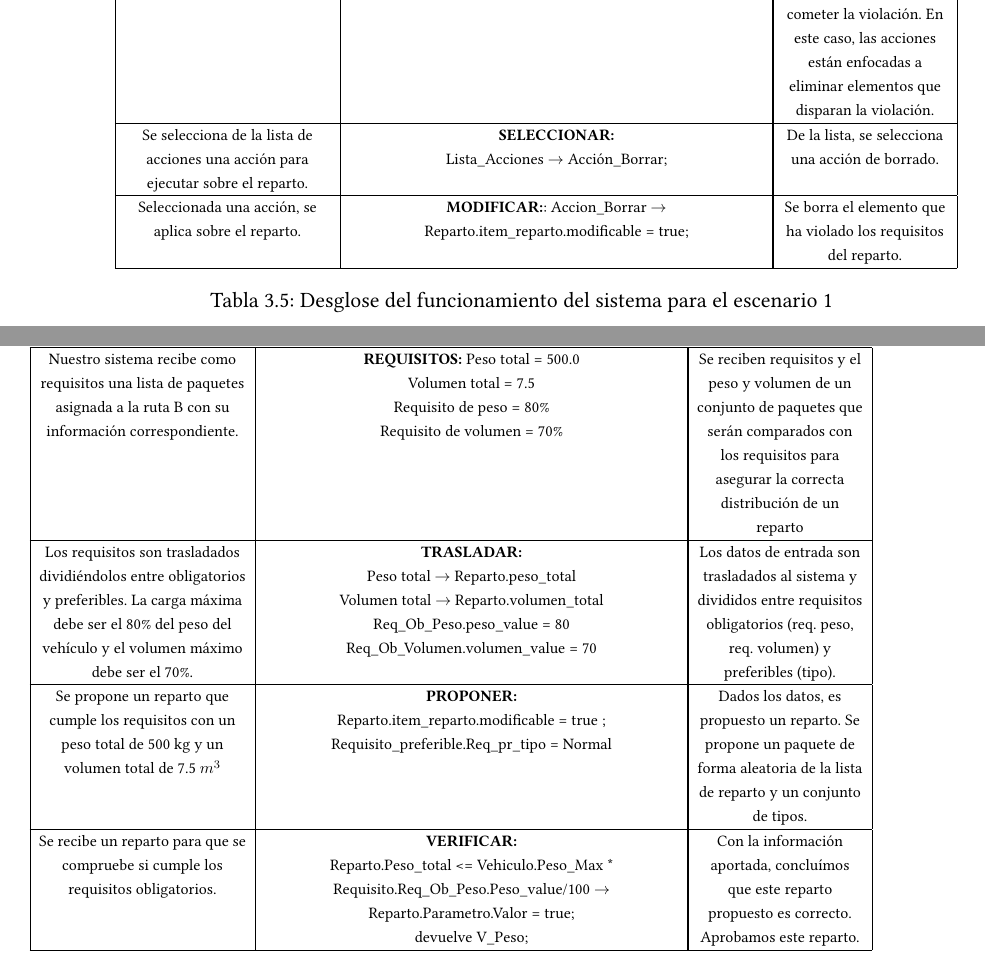
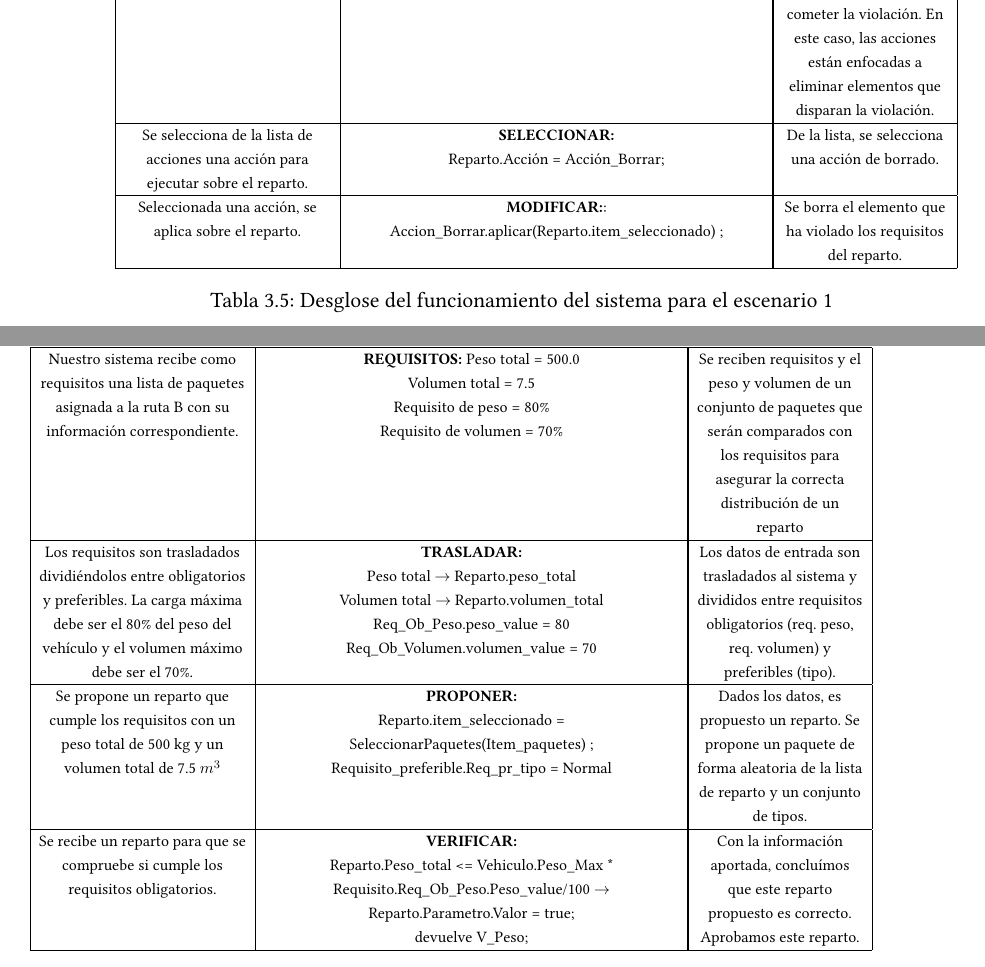
Before and after one commit to PedroPazosCurra/Desarrollo_Sistema_Inteligente, a LaTeX document (main.tex, which reads contido/Tema_3.tex): two parts of pages 49 and 50 of 58, joined at a grey line, cut so that both start at the same text. Compiled offline with XeLaTeX.

Commit message:
Modificacion de parte de los escenarios. Nos falta por revisar critica y verificar.

```diff
--- a/contido/Tema_3.tex
+++ b/contido/Tema_3.tex
@@ -385,15 +385,15 @@ La empresa actualmente cuenta con tres rutas, conocidas como \textbf{Ruta A, Rut
       \hline
       \multicolumn{1}{|p{5.0cm}|}{\centering Los requisitos son trasladados dividiéndolos entre obligatorios y preferibles. La carga máxima debe ser el 80\% del peso del vehículo y el volumen máximo debe ser el 70\%. \\ }& \multicolumn{1}{|p{10.0cm}|}{\centering \textbf{TRASLADAR:} \\ Peso total $\rightarrow$ Reparto.peso\_total \\ Volumen total → Reparto.volumen\_total \\ Req\_Ob\_Peso.peso\_value = 80 \\ Req\_Ob\_Volumen.volumen\_value = 70 \\} & \multicolumn{1}{|p{4.0cm}|}{\centering Los datos de entrada son trasladados al sistema y divididos entre requisitos obligatorios (req. peso, req. volumen) y preferibles (tipo).}\\
       \hline
-      \multicolumn{1}{|p{5.0cm}|}{\centering Se propone un reparto que cumple los requisitos con un peso total de 700 kg y un volumen total de 10.5 $m^3$}& \multicolumn{1}{|p{10.0cm}|}{\centering \textbf{PROPONER:} \\ Reparto.item\_reparto.modificable = true ;\\ Requisito\_preferible.Req\_pr\_tipo = Normal} & \multicolumn{1}{|p{4.0cm}|}{\centering Dados los datos, es propuesto un reparto. Se propone un paquete de forma aleatoria de la lista de reparto y un conjunto de tipos.}\\
+      \multicolumn{1}{|p{5.0cm}|}{\centering Se propone un reparto que cumple los requisitos con un peso total de 700 kg y un volumen total de 10.5 $m^3$}& \multicolumn{1}{|p{10.0cm}|}{\centering \textbf{PROPONER:} \\ Reparto.item\_seleccionado = SeleccionarPaquetes(Item\_paquetes) ;\\ Requisito\_preferible.Req\_pr\_tipo = Normal} & \multicolumn{1}{|p{4.0cm}|}{\centering Dados los datos, es propuesto un reparto. Se propone un paquete de forma aleatoria de la lista de reparto y un conjunto de tipos.}\\
       \hline
       \multicolumn{1}{|p{5.0cm}|}{\centering Se recibe un reparto para que se compruebe si cumple los requisitos obligatorios.}& \multicolumn{1}{|p{10.0cm}|}{\centering \textbf{VERIFICAR:} \\ Reparto.Peso\_total >= Vehiculo.Peso\_Max * Requisito.Req\_Ob\_Peso.Peso\_value/100 $\rightarrow$  Reparto.Parametro.Valor = false;\\ devuelve V\_Peso;} & \multicolumn{1}{|p{4.0cm}|}{\centering Con la información aportada, concluímos que este reparto propuesto da una violación por peso, pues 700 kg >= 80\% del peso máximo del vehículo. Denegamos este reparto y devuelve la violación por peso.}\\
       \hline
       \multicolumn{1}{|p{5.0cm}|}{\centering El reparto anterior tuvo una violación de peso en la fase de verificación}& \multicolumn{1}{|p{10.0cm}|}{\centering \textbf{CRITICAR:} (Reparto.vehiculo.violacion = V\_Peso) $\rightarrow$ Lista\_acciones AÑADE Accion\_Borrar;} & \multicolumn{1}{|p{4.0cm}|}{\centering Debido al tipo de violación, se devuelve una lista de acciones posibles que cumplen preferentemente los requisitos preferibles y que permiten dejar de cometer la violación. En este caso, las acciones están enfocadas a eliminar elementos que disparan la violación.}\\
       \hline
-      \multicolumn{1}{|p{5.0cm}|}{\centering Se selecciona de la lista de acciones una acción para ejecutar sobre el reparto.}& \multicolumn{1}{|p{10.0cm}|}{\centering \textbf{SELECCIONAR:} \\ Lista\_Acciones $\rightarrow$ Acción\_Borrar;} & \multicolumn{1}{|p{4.0cm}|}{\centering De la lista, se selecciona una acción de borrado.}\\
+      \multicolumn{1}{|p{5.0cm}|}{\centering Se selecciona de la lista de acciones una acción para ejecutar sobre el reparto.}& \multicolumn{1}{|p{10.0cm}|}{\centering \textbf{SELECCIONAR:} \\ Reparto.Acción = Acción\_Borrar; \\  } & \multicolumn{1}{|p{4.0cm}|}{\centering De la lista, se selecciona una acción de borrado.}\\
       \hline
-      \multicolumn{1}{|p{5.0cm}|}{\centering Seleccionada una acción, se aplica sobre el reparto.}& \multicolumn{1}{|p{10.0cm}|}{\centering \textbf{MODIFICAR:}: Accion\_Borrar $\rightarrow$ Reparto.item\_reparto.modificable = true;} & \multicolumn{1}{|p{4.0cm}|}{\centering Se borra el elemento que ha violado los requisitos del reparto.}\\
+      \multicolumn{1}{|p{5.0cm}|}{\centering Seleccionada una acción, se aplica sobre el reparto.}& \multicolumn{1}{|p{10.0cm}|}{\centering \textbf{MODIFICAR:}: Accion\_Borrar.aplicar(Reparto.item\_seleccionado) ;} & \multicolumn{1}{|p{4.0cm}|}{\centering Se borra el elemento que ha violado los requisitos del reparto.}\\
       \hline
     \end{tabular}
   }
@@ -415,7 +415,7 @@ La empresa actualmente cuenta con tres rutas, conocidas como \textbf{Ruta A, Rut
       \hline
       \multicolumn{1}{|p{5.0cm}|}{\centering Los requisitos son trasladados dividiéndolos entre obligatorios y preferibles. La carga máxima debe ser el 80\% del peso del vehículo y el volumen máximo debe ser el 70\%. \\ }& \multicolumn{1}{|p{10.0cm}|}{\centering \textbf{TRASLADAR:} \\ Peso total $\rightarrow$ Reparto.peso\_total \\ Volumen total $\rightarrow$ Reparto.volumen\_total \\ Req\_Ob\_Peso.peso\_value = 80 \\ Req\_Ob\_Volumen.volumen\_value = 70 \\} & \multicolumn{1}{|p{4.0cm}|}{\centering Los datos de entrada son trasladados al sistema y divididos entre requisitos obligatorios (req. peso, req. volumen) y preferibles (tipo).}\\
       \hline
-      \multicolumn{1}{|p{5.0cm}|}{\centering Se propone un reparto que cumple los requisitos con un peso total de 500 kg y un volumen total de 7.5 $m^3$}& \multicolumn{1}{|p{10.0cm}|}{\centering \textbf{PROPONER:} \\ Reparto.item\_reparto.modificable = true ; \\ Requisito\_preferible.Req\_pr\_tipo = Normal} & \multicolumn{1}{|p{4.0cm}|}{\centering Dados los datos, es propuesto un reparto. Se propone un paquete de forma aleatoria de la lista de reparto y un conjunto de tipos.}\\
+      \multicolumn{1}{|p{5.0cm}|}{\centering Se propone un reparto que cumple los requisitos con un peso total de 500 kg y un volumen total de 7.5 $m^3$}& \multicolumn{1}{|p{10.0cm}|}{\centering \textbf{PROPONER:} \\ Reparto.item\_seleccionado = SeleccionarPaquetes(Item\_paquetes) ;\\ Requisito\_preferible.Req\_pr\_tipo = Normal} & \multicolumn{1}{|p{4.0cm}|}{\centering Dados los datos, es propuesto un reparto. Se propone un paquete de forma aleatoria de la lista de reparto y un conjunto de tipos.}\\
       \hline
       \multicolumn{1}{|p{5.0cm}|}{\centering Se recibe un reparto para que se compruebe si cumple los requisitos obligatorios.}& \multicolumn{1}{|p{10.0cm}|}{\centering \textbf{VERIFICAR:} \\ Reparto.Peso\_total <= Vehiculo.Peso\_Max * Requisito.Req\_Ob\_Peso.Peso\_value/100 $\rightarrow$  Reparto.Parametro.Valor = true;\\ devuelve V\_Peso;} & \multicolumn{1}{|p{4.0cm}|}{\centering Con la información aportada, concluímos que este reparto propuesto es correcto. Aprobamos este reparto.}\\
       \hline
```
